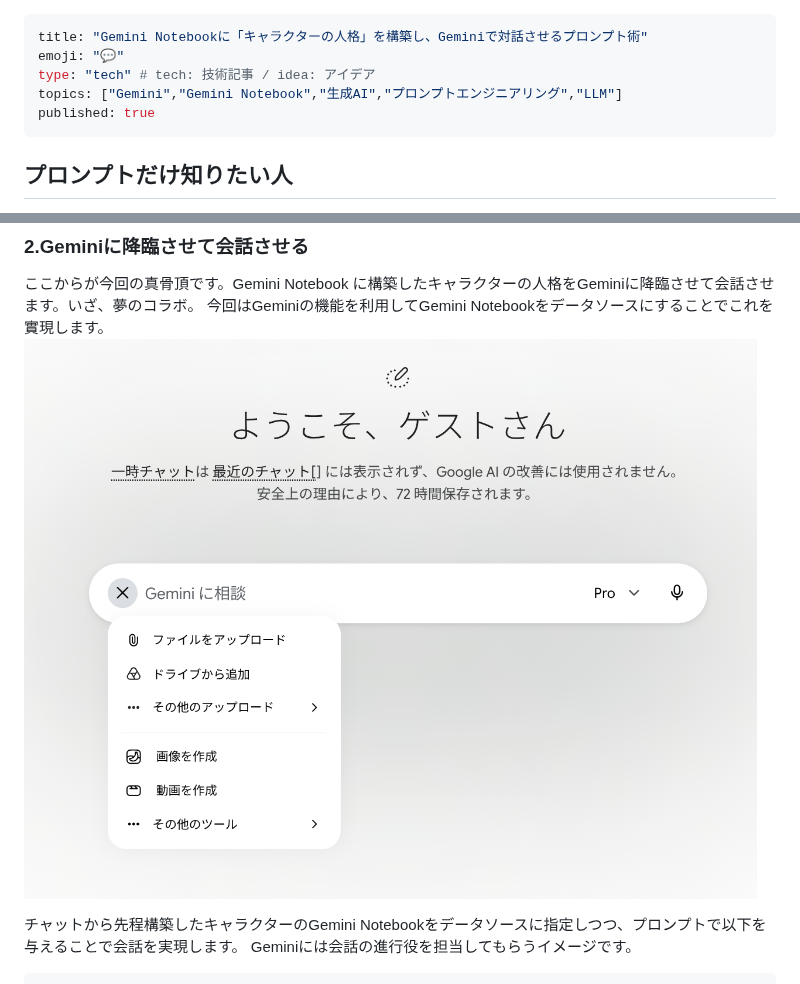
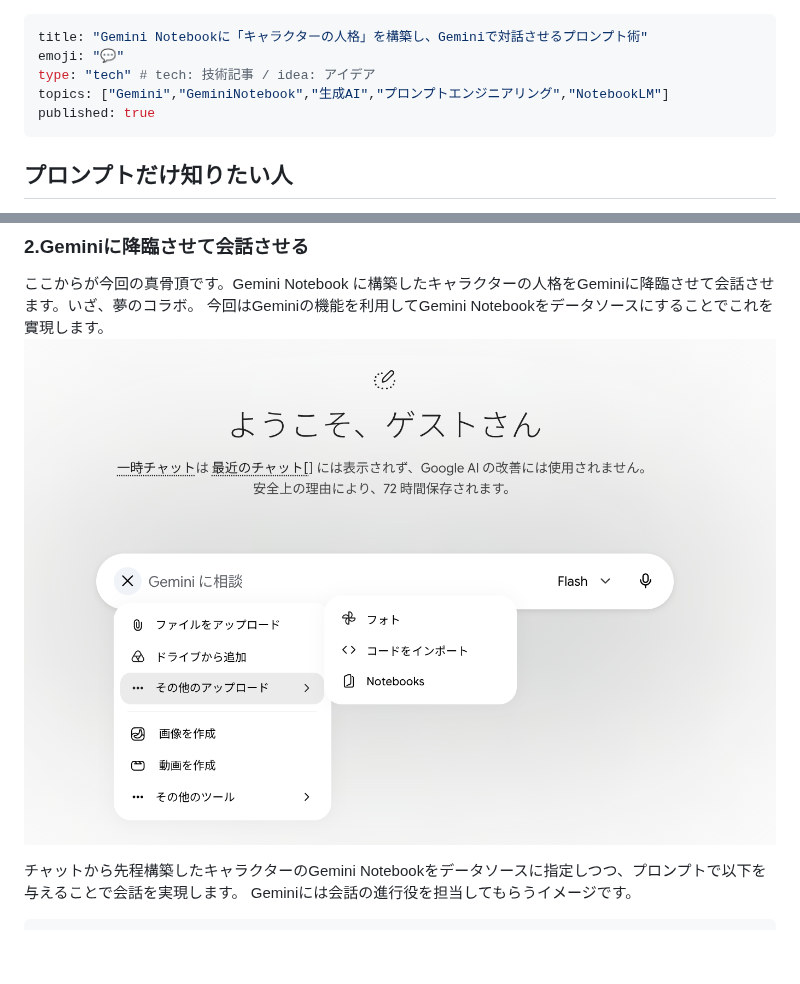
Before and after one commit to kouki-y-dev/tech-articles, a Markdown page: articles/20260812-gemini-character.md, 2 parts joined by grey strips. Drawn GitHub-style; pictures changed too: images/20260812-gemini-character/lm_datasource.png; blank space fills up the shorter version.

Commit message:
update: 画像差し替え&トピック修正

```diff
--- a/articles/20260812-gemini-character.md
+++ b/articles/20260812-gemini-character.md
@@ -2,7 +2,7 @@
 title: "Gemini Notebookに「キャラクターの人格」を構築し、Geminiで対話させるプロンプト術"
 emoji: "💬"
 type: "tech" # tech: 技術記事 / idea: アイデア
-topics: ["Gemini","Gemini Notebook","生成AI","プロンプトエンジニアリング","LLM"]
+topics: ["Gemini","GeminiNotebook","生成AI","プロンプトエンジニアリング","NotebookLM"]
 published: true
 ---
 
```
